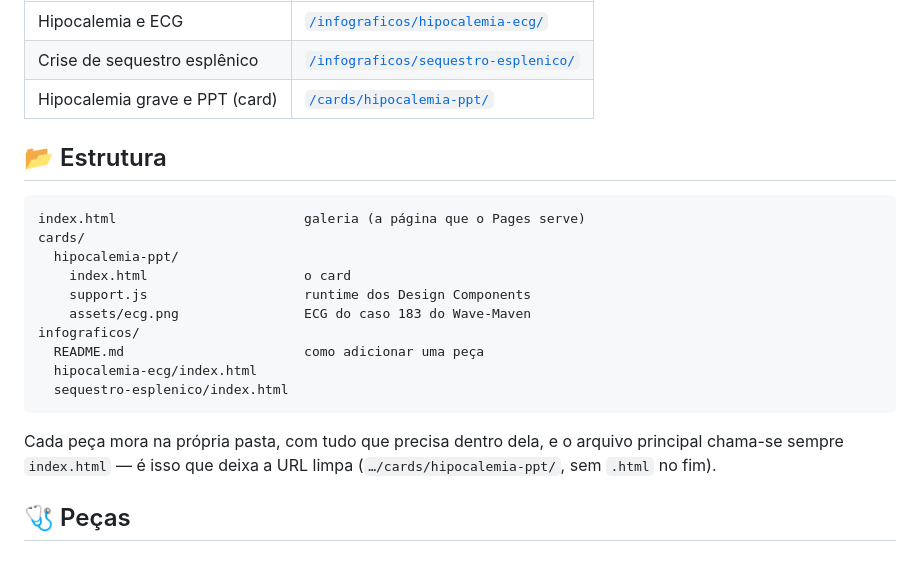
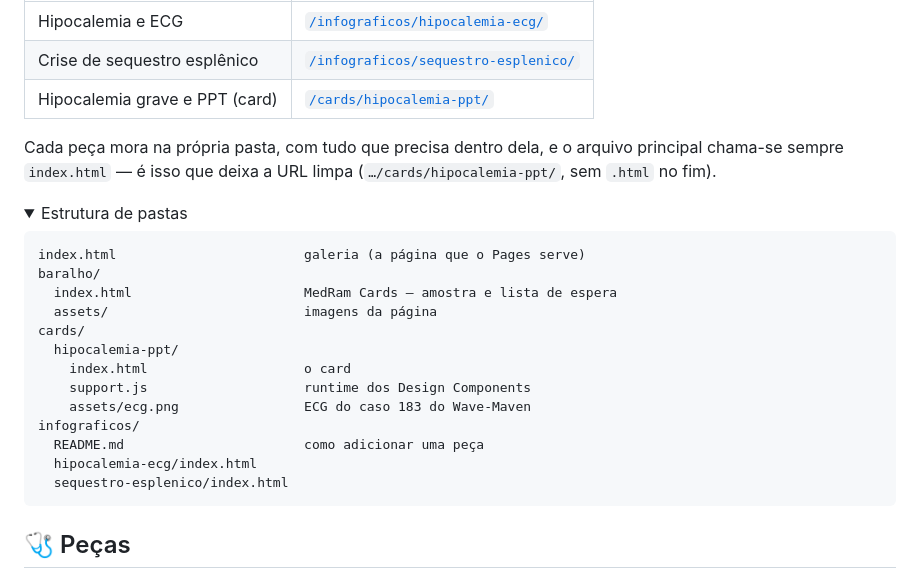
Before and after one commit to dventurim/estudos-medicina, a Markdown page: README.md, the part around the change. Drawn GitHub-style; folded sections open.

````diff
--- a/README.md
+++ b/README.md
@@ -17,10 +17,16 @@ No ar. Cada peça tem endereço próprio e permanente:
 | Crise de sequestro esplênico | [`/infograficos/sequestro-esplenico/`](https://dventurim.github.io/medram/infograficos/sequestro-esplenico/) |
 | Hipocalemia grave e PPT (card) | [`/cards/hipocalemia-ppt/`](https://dventurim.github.io/medram/cards/hipocalemia-ppt/) |
 
-## 📂 Estrutura
+Cada peça mora na própria pasta, com tudo que precisa dentro dela, e o arquivo principal chama-se sempre `index.html` — é isso que deixa a URL limpa (`…/cards/hipocalemia-ppt/`, sem `.html` no fim).
+
+<details>
+<summary>Estrutura de pastas</summary>
 
 ```
 index.html                        galeria (a página que o Pages serve)
+baralho/
+  index.html                      MedRam Cards — amostra e lista de espera
+  assets/                         imagens da página
 cards/
   hipocalemia-ppt/
     index.html                    o card
@@ -32,7 +38,7 @@ infograficos/
   sequestro-esplenico/index.html
 ```
 
-Cada peça mora na própria pasta, com tudo que precisa dentro dela, e o arquivo principal chama-se sempre `index.html` — é isso que deixa a URL limpa (`…/cards/hipocalemia-ppt/`, sem `.html` no fim).
+</details>
 
 ## 🩺 Peças
 
````
Also changed, not shown: PROGRESSO.md (deleted, +0 -114 lines).
